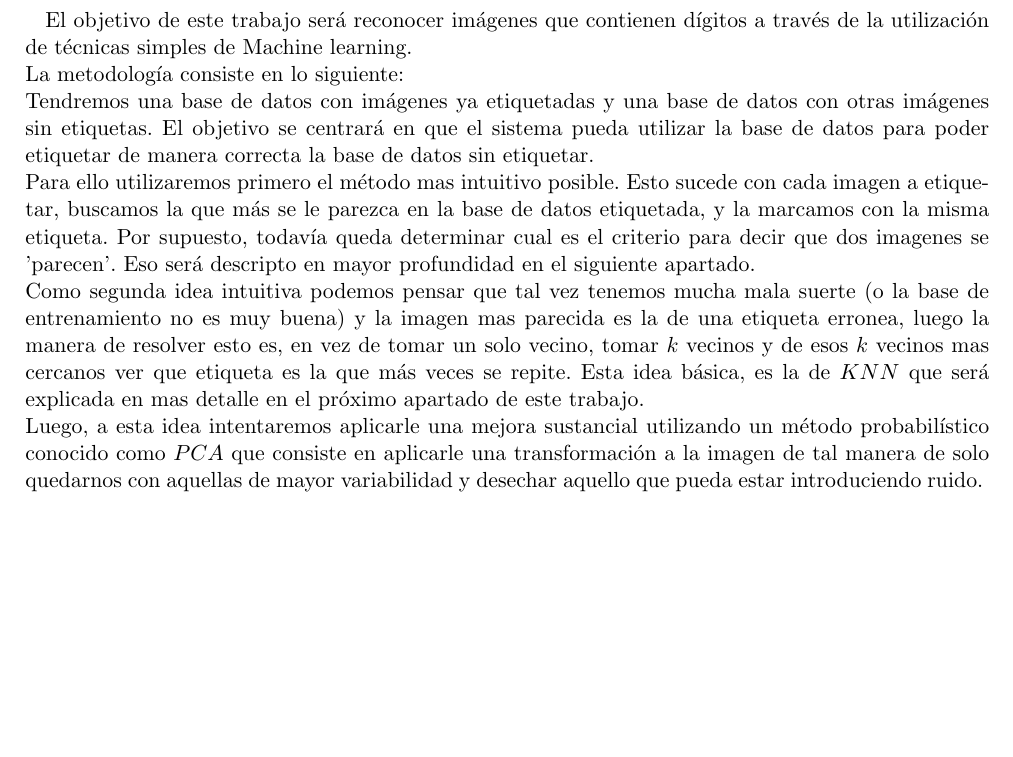
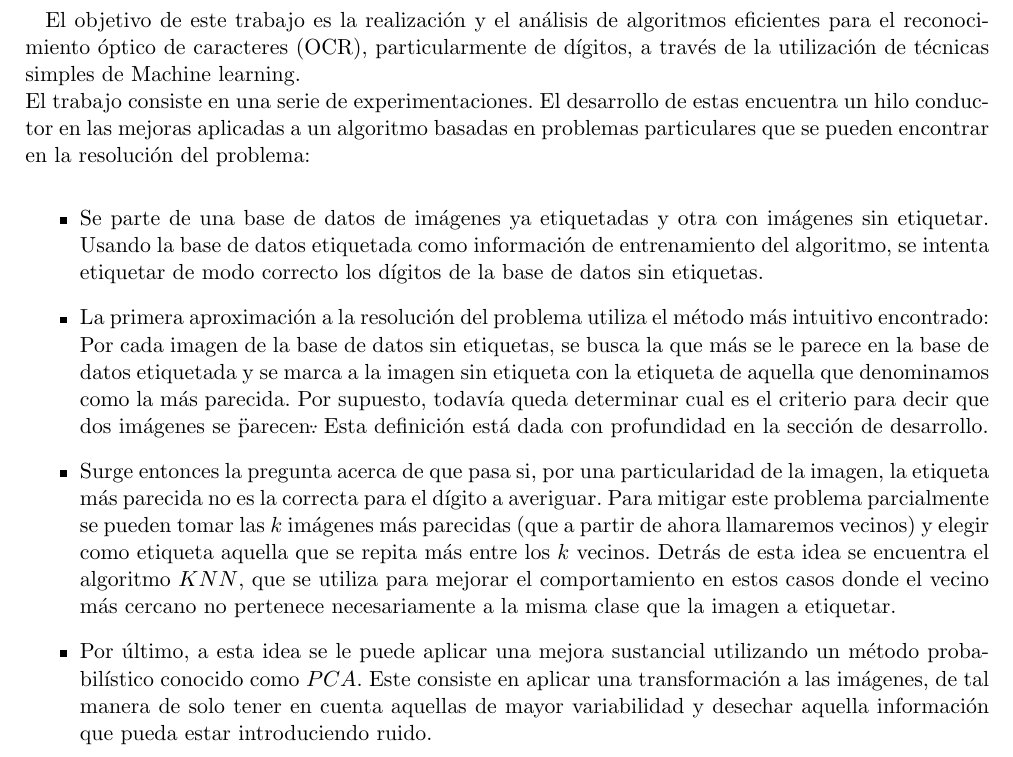
Before and after one commit to ricardogcolombo/metodos2015, a LaTeX document (tp2/informe/main.tex, which reads tp2/informe/introduccion.tex): part of page 3 of 13, cut at the place of the change, the shorter picture padded with empty space. Compiled offline with pdfLaTeX.

Commit message:
Mejorada intro

```diff
--- a/tp2/informe/introduccion.tex
+++ b/tp2/informe/introduccion.tex
@@ -1,11 +1,15 @@
-El objetivo de este trabajo será reconocer imágenes que contienen dígitos a través de la utilización de técnicas simples de Machine learning.
+El objetivo de este trabajo es la realización y el análisis de algoritmos eficientes para el reconocimiento óptico de caracteres (OCR), particularmente de dígitos,  a través de la utilización de técnicas simples de Machine learning.
 \\
-La metodología consiste en lo siguiente:
-\\
-Tendremos una base de datos con imágenes ya etiquetadas y una base de datos con otras imágenes sin etiquetas. El objetivo se centrará en que el sistema pueda utilizar la base de datos para poder etiquetar de manera correcta la base de datos sin etiquetar.
-\\
-Para ello utilizaremos primero el método mas intuitivo posible. Esto sucede con cada imagen a etiquetar, buscamos la que más se le parezca en la base de datos etiquetada, y la marcamos con la misma etiqueta. Por supuesto, todavía queda determinar cual es el criterio para decir que dos imagenes se 'parecen'. Eso será descripto en mayor profundidad en el siguiente apartado.
-\\
-Como segunda idea intuitiva podemos pensar que tal vez tenemos mucha mala suerte (o la base de entrenamiento no es muy buena) y la imagen mas parecida es la de una etiqueta erronea, luego la manera de resolver esto es, en vez de tomar un solo vecino, tomar $k$ vecinos y de esos $k$ vecinos mas cercanos ver que etiqueta es la que más veces se repite. Esta idea básica, es la de $KNN$ que será explicada en mas detalle en el próximo apartado de este trabajo.
-\\
-Luego, a esta idea intentaremos aplicarle una mejora sustancial utilizando un método probabilístico conocido como $PCA$ que consiste en aplicarle una transformación a la imagen de tal manera de solo quedarnos con aquellas de mayor variabilidad y desechar aquello que pueda estar introduciendo ruido.
+El trabajo consiste en una serie de experimentaciones. El desarrollo de estas encuentra un hilo conductor en las mejoras aplicadas a un algoritmo basadas en problemas particulares que se pueden encontrar en la resolución del problema:
+
+\begin{itemize}
+
+  \item Se parte de una base de datos de imágenes ya etiquetadas y otra con imágenes sin etiquetar. Usando la base de datos etiquetada como información de entrenamiento del algoritmo, se intenta etiquetar de modo correcto los dígitos de la base de datos sin etiquetas.
+
+  \item La primera aproximación a la resolución del problema utiliza el método más intuitivo encontrado: Por cada imagen de la base de datos sin etiquetas, se busca la que más se le parece en la base de datos etiquetada y se marca a la imagen sin etiqueta con la etiqueta de aquella que denominamos como la más parecida. Por supuesto, todavía queda determinar cual es el criterio para decir que dos imágenes se \"parecen\". Esta definición está dada con profundidad en la sección de desarrollo.
+
+  \item Surge entonces la pregunta acerca de que pasa si, por una particularidad de la imagen, la etiqueta más parecida no es la correcta para el dígito a averiguar. Para mitigar este problema parcialmente se pueden tomar las $k$ imágenes más parecidas (que a partir de ahora llamaremos vecinos) y elegir como etiqueta aquella que se repita más entre los $k$ vecinos. Detrás de esta idea se encuentra el algoritmo $KNN$, que se utiliza para mejorar el comportamiento en estos casos donde el vecino más cercano no pertenece necesariamente a la misma clase que la imagen a etiquetar.
+
+  \item Por último, a esta idea se le puede aplicar una mejora sustancial utilizando un método probabilístico conocido como $PCA$. Este consiste en aplicar una transformación a las imágenes, de tal manera de solo tener en cuenta aquellas de mayor variabilidad y desechar aquella información que pueda estar introduciendo ruido.
+
+\end{itemize}
```
